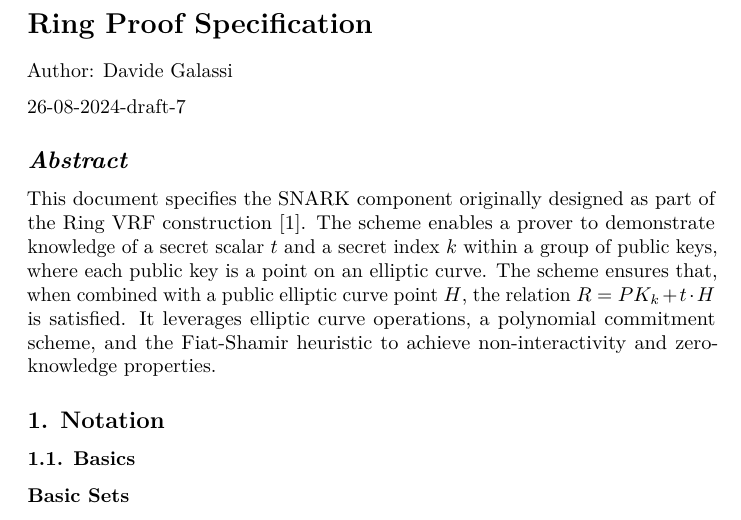
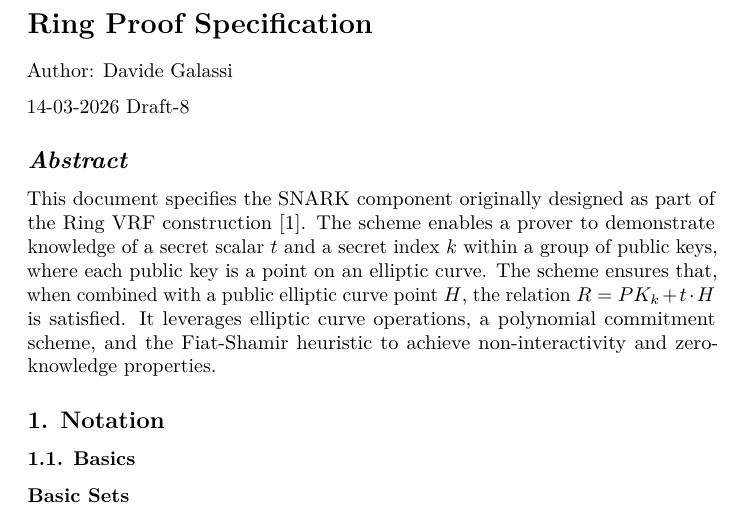
Before and after one commit to davxy/ring-proof-spec, a LaTeX document (specification.tex): part of page 1 of 11, cut so that both start at the same text. Compiled offline with pdfLaTeX.

Commit message:
Bump draft version

```diff
--- a/specification.tex
+++ b/specification.tex
@@ -59,7 +59,7 @@
 
 Author: Davide Galassi
 
-26-08-2024-draft-7
+14-03-2026 Draft-8
 
 \subsection{\texorpdfstring{\emph{Abstract}}{Abstract}}\label{abstract}
 
```
Also changed, not shown: specification.md (+1 -1 lines), specification.pdf.
